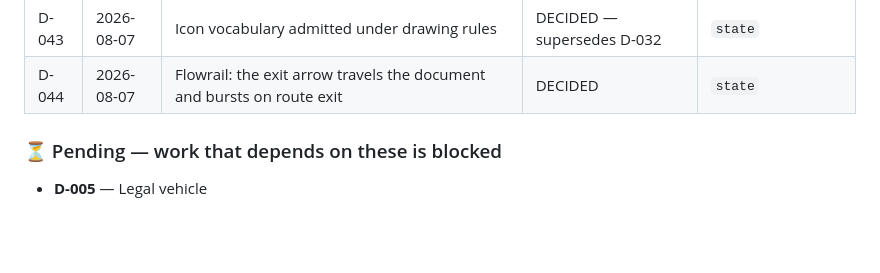
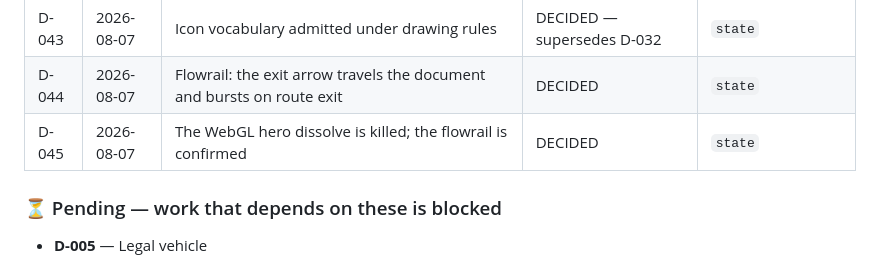
Before and after one commit to mann0122/nexbridge-it, a Markdown page: docs/INDEX.md, the part around one of its changes. Drawn GitHub-style; blank space fills up the shorter version.

```diff
--- a/docs/INDEX.md
+++ b/docs/INDEX.md
@@ -149,6 +149,7 @@ A doc may only cite a live decision; citing a superseded one fails the build.
 | D-042 | 2026-08-06 | Motion upgrade measured; the 95 floor held; dissolve stays a lab | DECIDED | `state` |
 | D-043 | 2026-08-07 | Icon vocabulary admitted under drawing rules | DECIDED — supersedes D-032 | `state` |
 | D-044 | 2026-08-07 | Flowrail: the exit arrow travels the document and bursts on route exit | DECIDED | `state` |
+| D-045 | 2026-08-07 | The WebGL hero dissolve is killed; the flowrail is confirmed | DECIDED | `state` |
 
 ### ⏳ Pending — work that depends on these is blocked
 
```
Also changed, not shown: other parts of docs/INDEX.md (+1 -1 lines), docs/05-decisions.md (+20 -0 lines), docs/STATE.md (+6 -12 lines).
